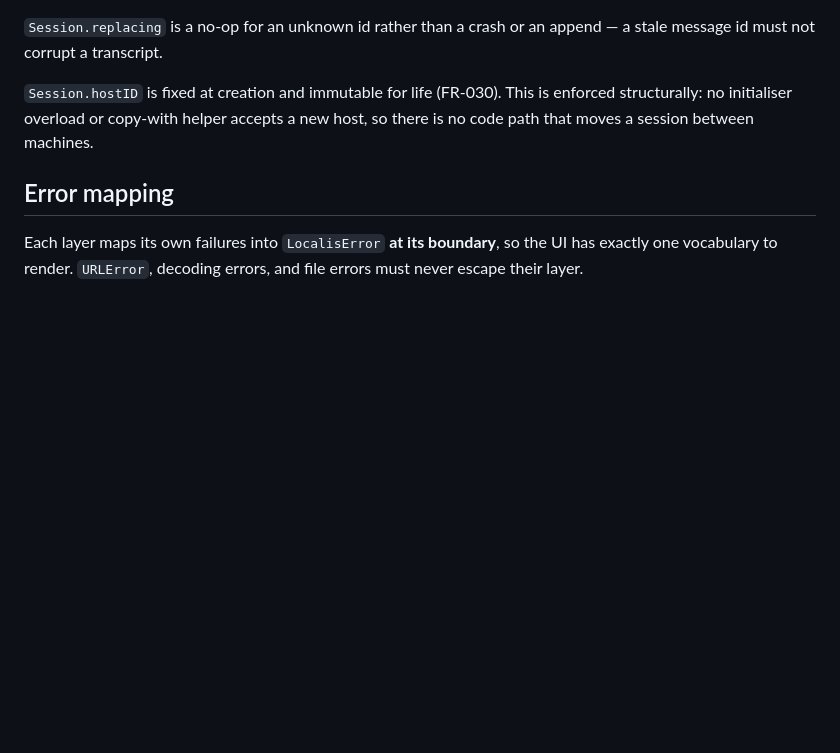
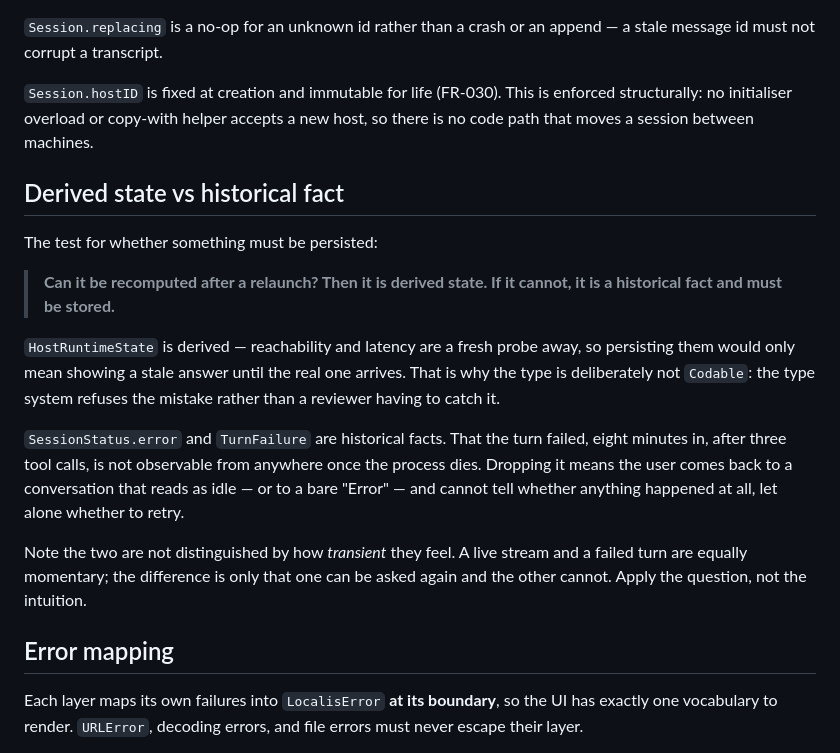
Before and after one commit to LeePepe/Localis, a Markdown page: Packages/LocalisModels/tech-context.md, the part around the change. Drawn GitHub-style; blank space fills up the shorter version.

Commit message:
docs(LocalisModels): 写入「派生态 vs 历史事实」持久化判据
这条判据是从三处独立结论里抽出来的通则（HostRuntimeState 不落盘、
SessionStatus.error 必须落盘、TurnFailure 必须落盘），本身比那三个
具体决定更有价值 —— 以后再遇到「这个要不要持久化」照它判即可。

判据：重启后能重新算出来的是派生态；算不出来的是历史事实，必须落盘。

reachability 探一下就有，所以派生，持久化它只会在真实结果到达之前
展示一个陈旧答案 —— 这也是 HostRuntimeState 故意不实现 Codable 的原因，
让类型系统拒绝这个错误，而不是指望 review 抓住它。

「失败发生在第 8 分钟、之后完成 3 次工具调用」进程一死就无处可查，
丢掉它用户回来看到的是一个读起来像 idle 的会话、或一个光秃秃的 Error，
他分辨不出到底发生过什么，更判断不了要不要重试。

特意写明一点：两者不是靠「感觉上有多短暂」区分的。正在流式输出的连接
和一次失败同样转瞬即逝，差别只在于一个可以再问一次、另一个不能。
用这个问题判，别用直觉判。

```diff
--- a/Packages/LocalisModels/tech-context.md
+++ b/Packages/LocalisModels/tech-context.md
@@ -100,6 +100,28 @@ append — a stale message id must not corrupt a transcript.
 enforced structurally: no initialiser overload or copy-with helper accepts a new
 host, so there is no code path that moves a session between machines.
 
+## Derived state vs historical fact
+
+The test for whether something must be persisted:
+
+> **Can it be recomputed after a relaunch? Then it is derived state. If it
+> cannot, it is a historical fact and must be stored.**
+
+`HostRuntimeState` is derived — reachability and latency are a fresh probe away,
+so persisting them would only mean showing a stale answer until the real one
+arrives. That is why the type is deliberately not `Codable`: the type system
+refuses the mistake rather than a reviewer having to catch it.
+
+`SessionStatus.error` and `TurnFailure` are historical facts. That the turn
+failed, eight minutes in, after three tool calls, is not observable from
+anywhere once the process dies. Dropping it means the user comes back to a
+conversation that reads as idle — or to a bare "Error" — and cannot tell whether
+anything happened at all, let alone whether to retry.
+
+Note the two are not distinguished by how *transient* they feel. A live stream
+and a failed turn are equally momentary; the difference is only that one can be
+asked again and the other cannot. Apply the question, not the intuition.
+
 ## Error mapping
 
 Each layer maps its own failures into `LocalisError` **at its boundary**, so the
```
